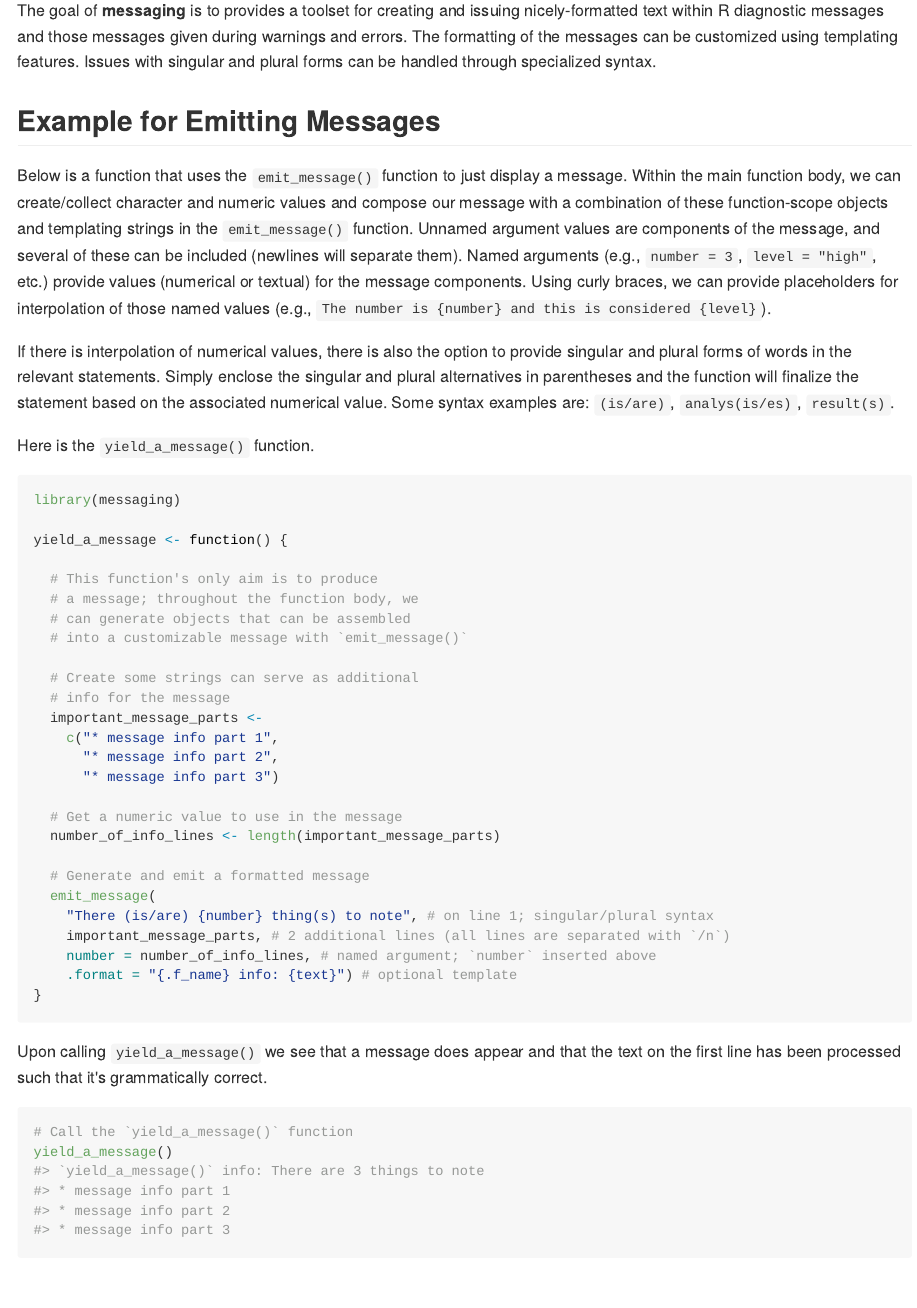
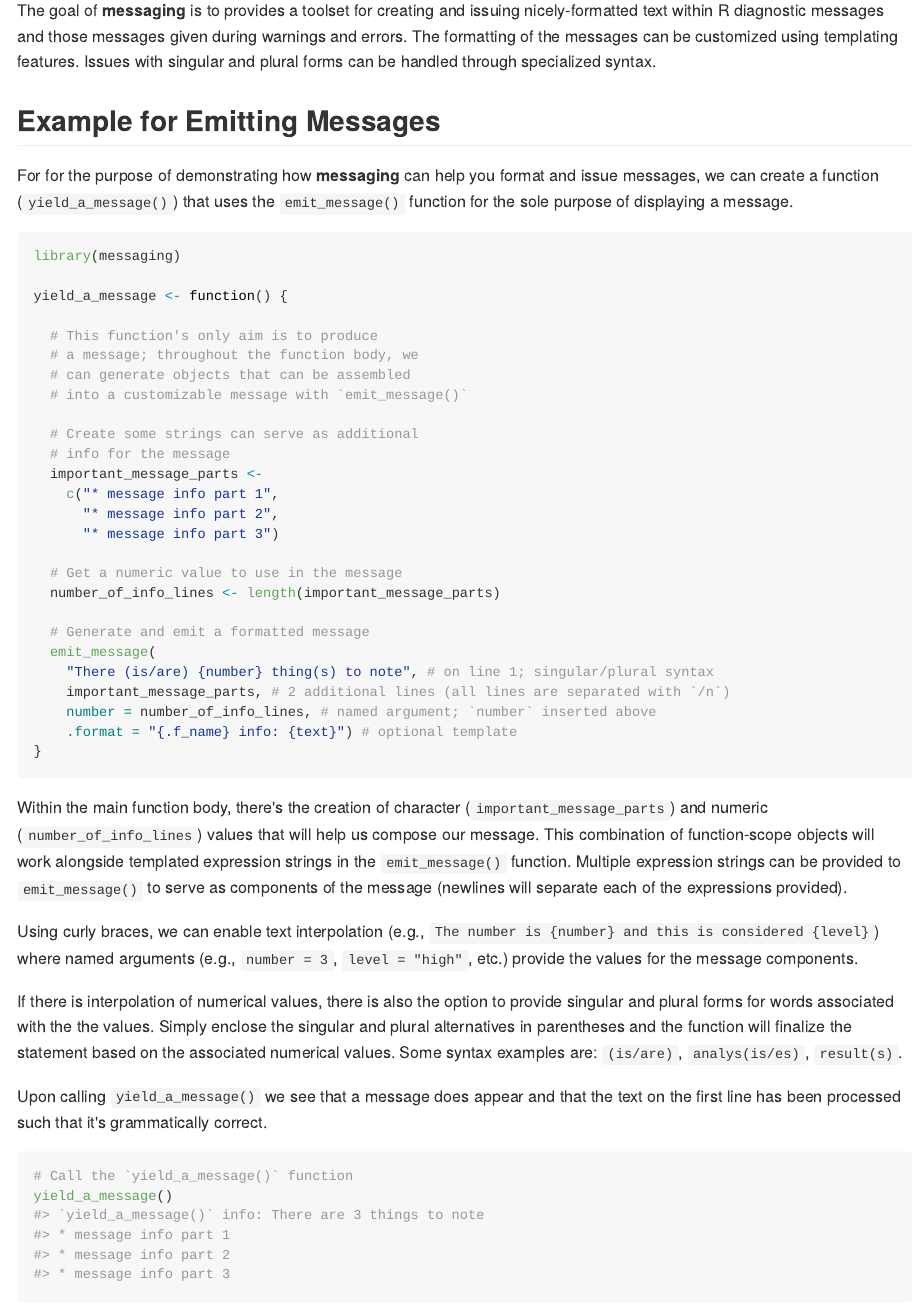
Before and after one commit to rich-iannone/messaging, an R Markdown document (README.Rmd): the page in a window 1100 px wide, from 110 px down. The pictures show the output file README.md that the author committed with the source, drawn offline in the style of GitHub.

Commit message:
Update README

````diff
--- a/README.Rmd
+++ b/README.Rmd
@@ -19,11 +19,7 @@ The goal of **messaging** is to provides a toolset for creating and issuing nice
 
 ## Example for Emitting Messages
 
-Below is a function that uses the `emit_message()` function to just display a message. Within the main function body, we can create/collect character and numeric values and compose our message with a combination of these function-scope objects and templating strings in the `emit_message()` function. Unnamed argument values are components of the message, and several of these can be included (newlines will separate them). Named arguments (e.g., `number = 3`, `level = "high"`, etc.) provide values (numerical or textual) for the message components. Using curly braces, we can provide placeholders for interpolation of those named values (e.g., `The number is {number} and this is considered {level}`).
-
-If there is interpolation of numerical values, there is also the option to provide singular and plural forms of words in the relevant statements. Simply enclose the singular and plural alternatives in parentheses and the function will finalize the statement based on the associated numerical value. Some syntax examples are: `(is/are)`, `analys(is/es)`, `result(s)`.
-
-Here is the `yield_a_message()` function.
+For for the purpose of demonstrating how **messaging** can help you format and issue messages, we can create a function (`yield_a_message()`) that uses the `emit_message()` function for the sole purpose of displaying a message.
 
 ```{r}
 library(messaging)
@@ -54,6 +50,12 @@ yield_a_message <- function() {
 }
 ```
 
+Within the main function body, there's the creation of character (`important_message_parts`) and numeric (`number_of_info_lines`) values that will help us compose our message. This combination of function-scope objects will work alongside templated expression strings in the `emit_message()` function. Multiple expression strings can be provided to `emit_message()` to serve as components of the message (newlines will separate each of the expressions provided).
+
+Using curly braces, we can enable text interpolation (e.g., `The number is {number} and this is considered {level}`) where named arguments (e.g., `number = 3`, `level = "high"`, etc.) provide the values for the message components.
+
+If there is interpolation of numerical values, there is also the option to provide singular and plural forms for words associated with the the values. Simply enclose the singular and plural alternatives in parentheses and the function will finalize the statement based on the associated numerical values. Some syntax examples are: `(is/are)`, `analys(is/es)`, `result(s)`.
+
 Upon calling `yield_a_message()` we see that a message does appear and that the text on the first line has been processed such that it's grammatically correct.
 
 ```{r}
````
Also changed, not shown: README.md.
